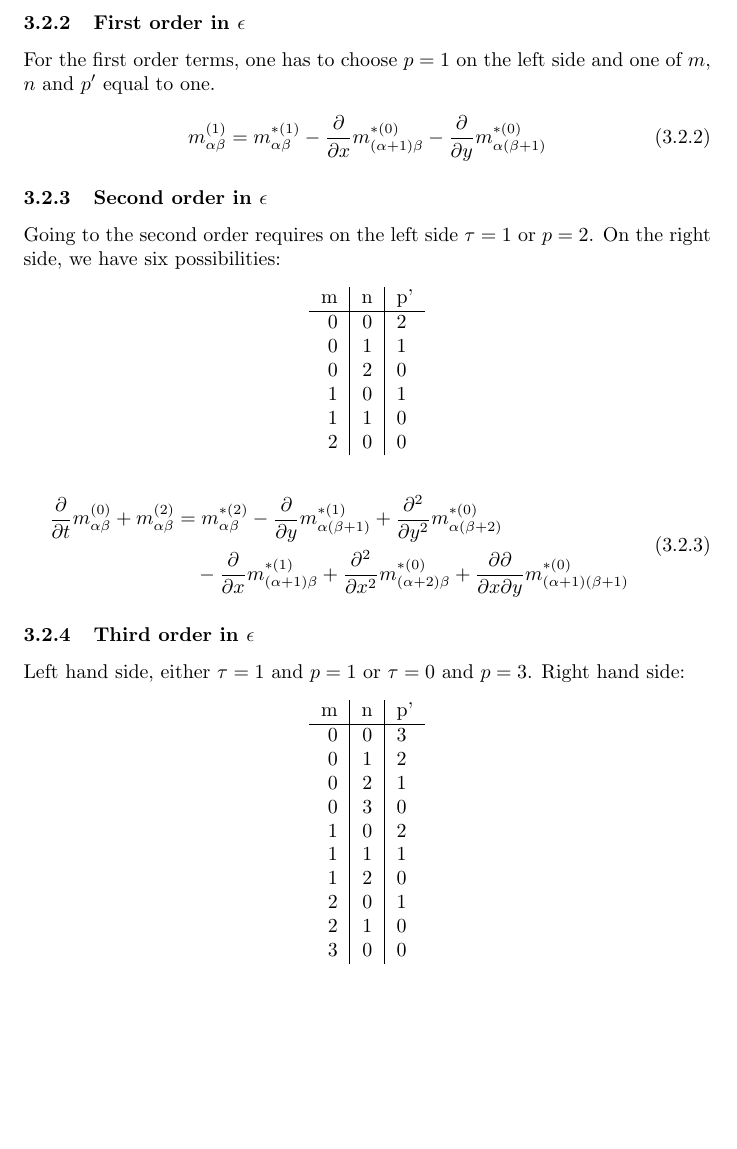
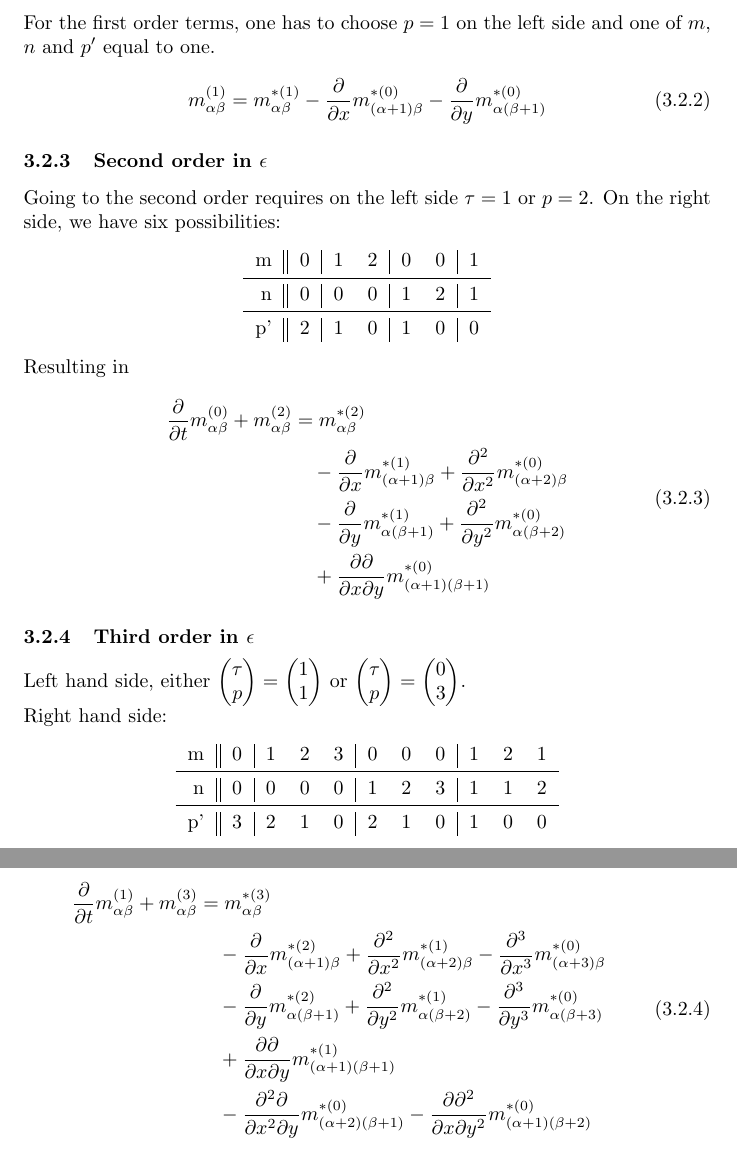
Before and after one commit to FlorianRohm/masters_thesis, a LaTeX paper (papers/Geier2015507/notes.tex): part of page 5 of 5 before the commit and two parts of pages 5 and 6 of 6 after it, the two joined at a grey line, cut at the place of the change, the shorter picture padded with empty space. Compiled offline with pdfLaTeX.

Commit message:
multiscale expansion finished

```diff
--- a/papers/Geier2015507/notes.tex
+++ b/papers/Geier2015507/notes.tex
@@ -215,29 +215,21 @@ For the first order terms, one has to choose $p=1$ on the left side and one of $
 Going to the second order requires on the left side $\tau=1$ or $p=2$.
 On the right side, we have six possibilities:
 \begin{center}
-  \begin{tabular}{r|c|l}
-    m & n & p' \\
-    \hline
-    0 & 0 & 2 \\
-    0 & 1 & 1 \\
-    0 & 2 & 0 \\
-    1 & 0 & 1 \\
-    1 & 1 & 0 \\
-    2 & 0 & 0
+  \begin{tabular} {r || c | *{2}{c} | *{2}{c} | c}
+    m  & 0 & 1 & 2 & 0 & 0 & 1 \\ \midrule
+    n  & 0 & 0 & 0 & 1 & 2 & 1 \\ \midrule
+    p' & 2 & 1 & 0 & 1 & 0 & 0
   \end{tabular}
 \end{center}
-
+Resulting in
 \begin{equation}
-  \label{eq:first order in epsilon}
+  \label{eq:second order in epsilon}
   \begin{aligned}
-    \frac{\partial}{\partial t} m_{\alpha\beta}^{(0)}
-    + m_{\alpha\beta}^{(2)}
-    & =  m_{\alpha\beta}^{*(2)}
-    - \frac{\partial}{\partial y} m_{\alpha(\beta+1)}^{*(1)}
-    + \frac{\partial^2}{\partial y^2} m_{\alpha(\beta+2)}^{*(0)} \\
-    &\quad - \frac{\partial}{\partial x} m_{(\alpha+1)\beta}^{*(1)}
-    + \frac{\partial^2}{\partial x^2} m_{(\alpha+2)\beta}^{*(0)}
-    + \frac{\partial\partial}{\partial x \partial y} m_{(\alpha+1)(\beta+1)}^{*(0)}
+    \frac{\partial}{\partial t} m_{\alpha\beta}^{(0)} + m_{\alpha\beta}^{(2)}
+    & =  m_{\alpha\beta}^{*(2)} \\
+    &\quad - \frac{\partial}{\partial x} m_{(\alpha+1)\beta}^{*(1)} + \frac{\partial^2}{\partial x^2} m_{(\alpha+2)\beta}^{*(0)} \\
+    &\quad - \frac{\partial}{\partial y} m_{\alpha(\beta+1)}^{*(1)} + \frac{\partial^2}{\partial y^2} m_{\alpha(\beta+2)}^{*(0)} \\
+    &\quad + \frac{\partial\partial}{\partial x \partial y} m_{(\alpha+1)(\beta+1)}^{*(0)}
   \end{aligned}
 \end{equation}
 
@@ -245,23 +237,32 @@ On the right side, we have six possibilities:
 \subsubsection{Third order in $\epsilon$}
 \label{subs:Third order in epsilon}
 
-Left hand side, either $\tau=1$ and $p=1$ or  $\tau=0$ and $p=3$.
+Left hand side, either $\begin{pmatrix}\tau \\ p\end{pmatrix} = \begin{pmatrix} 1 \\ 1 \end{pmatrix}$ or $\begin{pmatrix}\tau \\ p\end{pmatrix} = \begin{pmatrix} 0 \\ 3 \end{pmatrix}$.\newline
 Right hand side:
 \begin{center}
-  \begin{tabular}{r|c|l}
-    m & n & p' \\
-    \hline
-    0 & 0 & 3 \\
-    0 & 1 & 2 \\
-    0 & 2 & 1 \\
-    0 & 3 & 0 \\
-    1 & 0 & 2 \\
-    1 & 1 & 1 \\
-    1 & 2 & 0 \\
-    2 & 0 & 1 \\
-    2 & 1 & 0 \\
-    3 & 0 & 0
+  \begin{tabular} {r || c | *{3}{c} | *{3}{c} | *{3}{c} }
+    m  & 0 & 1 & 2 & 3 & 0 & 0 & 0 & 1 & 2 & 1 \\ \midrule
+    n  & 0 & 0 & 0 & 0 & 1 & 2 & 3 & 1 & 1 & 2 \\ \midrule
+    p' & 3 & 2 & 1 & 0 & 2 & 1 & 0 & 1 & 0 & 0
   \end{tabular}
 \end{center}
 
+This gives
+\begin{equation}
+  \label{eq:second order in epsilon}
+  \begin{aligned}
+    \frac{\partial}{\partial t} m_{\alpha\beta}^{(1)} + m_{\alpha\beta}^{(3)}
+    & =  m_{\alpha\beta}^{*(3)} \\
+    &\quad - \frac{\partial}{\partial x} m_{(\alpha+1)\beta}^{*(2)} + \frac{\partial^2}{\partial x^2} m_{(\alpha+2)\beta}^{*(1)} - \frac{\partial^3}{\partial x^3} m_{(\alpha+3)\beta}^{*(0)} \\
+    &\quad - \frac{\partial}{\partial y} m_{\alpha(\beta+1)}^{*(2)} + \frac{\partial^2}{\partial y^2} m_{\alpha(\beta+2)}^{*(1)} - \frac{\partial^3}{\partial y^3} m_{\alpha(\beta+3)}^{*(0)} \\
+    &\quad + \frac{\partial\partial}{\partial x \partial y} m_{(\alpha+1)(\beta+1)}^{*(1)} \\
+    &\quad - \frac{\partial^2\partial}{\partial x^2 \partial y} m_{(\alpha+2)(\beta+1)}^{*(0)} - \frac{\partial\partial^2}{\partial x \partial y^2} m_{(\alpha+1)(\beta+2)}^{*(0)}
+  \end{aligned}
+\end{equation}
+
+
+
+
+
+
 \end{document}
```
